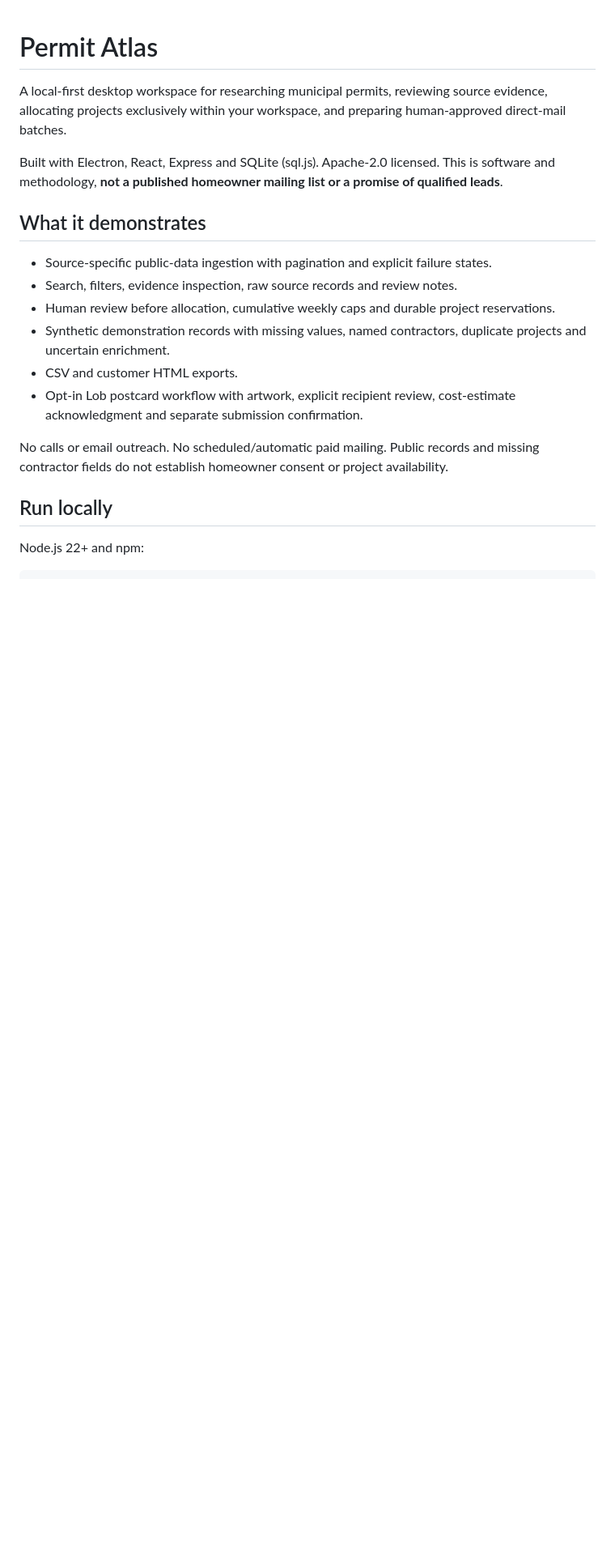
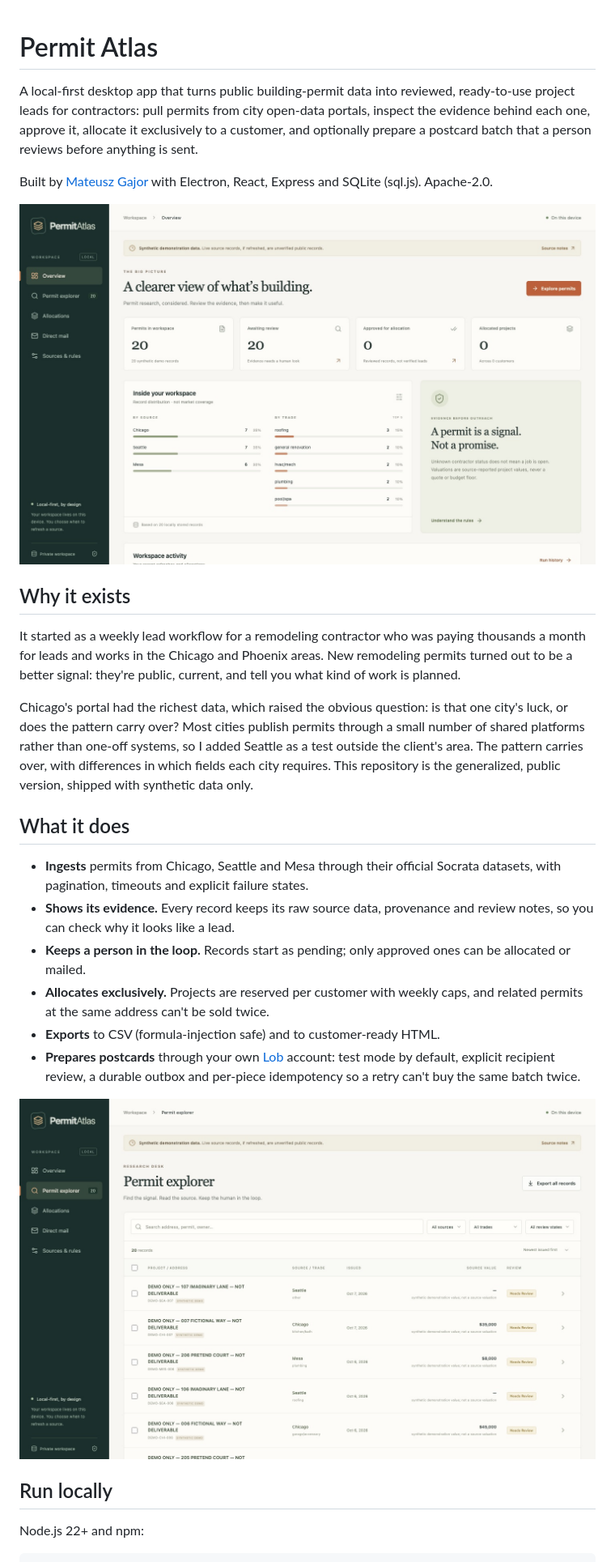
Before and after one commit to mgajor/permit-atlas, a Markdown page: README.md, the part around one of its changes. Shown at 81% size. Drawn GitHub-style; pictures changed too: docs/explorer.jpg (added), docs/overview.jpg (added); blank space fills up the shorter version.

```diff
--- a/README.md
+++ b/README.md
@@ -1,19 +1,27 @@
 # Permit Atlas
 
-A local-first desktop workspace for researching municipal permits, reviewing source evidence, allocating projects exclusively within your workspace, and preparing human-approved direct-mail batches.
+A local-first desktop app that turns public building-permit data into reviewed, ready-to-use project leads for contractors: pull permits from city open-data portals, inspect the evidence behind each one, approve it, allocate it exclusively to a customer, and optionally prepare a postcard batch that a person reviews before anything is sent.
 
-Built with Electron, React, Express and SQLite (sql.js). Apache-2.0 licensed. This is software and methodology, **not a published homeowner mailing list or a promise of qualified leads**.
+Built by [Mateusz Gajor](https://arctyklabs.com/projects) with Electron, React, Express and SQLite (sql.js). Apache-2.0.
 
-## What it demonstrates
+![Permit Atlas overview, showing synthetic demonstration data](docs/overview.jpg)
 
-- Source-specific public-data ingestion with pagination and explicit failure states.
-- Search, filters, evidence inspection, raw source records and review notes.
-- Human review before allocation, cumulative weekly caps and durable project reservations.
-- Synthetic demonstration records with missing values, named contractors, duplicate projects and uncertain enrichment.
-- CSV and customer HTML exports.
-- Opt-in Lob postcard workflow with artwork, explicit recipient review, cost-estimate acknowledgment and separate submission confirmation.
+## Why it exists
 
-No calls or email outreach. No scheduled/automatic paid mailing. Public records and missing contractor fields do not establish homeowner consent or project availability.
+It started as a weekly lead workflow for a remodeling contractor who was paying thousands a month for leads and works in the Chicago and Phoenix areas. New remodeling permits turned out to be a better signal: they're public, current, and tell you what kind of work is planned.
+
+Chicago's portal had the richest data, which raised the obvious question: is that one city's luck, or does the pattern carry over? Most cities publish permits through a small number of shared platforms rather than one-off systems, so I added Seattle as a test outside the client's area. The pattern carries over, with differences in which fields each city requires. This repository is the generalized, public version, shipped with synthetic data only.
+
+## What it does
+
+- **Ingests** permits from Chicago, Seattle and Mesa through their official Socrata datasets, with pagination, timeouts and explicit failure states.
+- **Shows its evidence.** Every record keeps its raw source data, provenance and review notes, so you can check why it looks like a lead.
+- **Keeps a person in the loop.** Records start as pending; only approved ones can be allocated or mailed.
+- **Allocates exclusively.** Projects are reserved per customer with weekly caps, and related permits at the same address can't be sold twice.
+- **Exports** to CSV (formula-injection safe) and to customer-ready HTML.
+- **Prepares postcards** through your own [Lob](https://docs.lob.com/) account: test mode by default, explicit recipient review, a durable outbox and per-piece idempotency so a retry can't buy the same batch twice.
+
+![Permit explorer with synthetic records awaiting review](docs/explorer.jpg)
 
 ## Run locally
 
```
Also changed, not shown: other parts of README.md (+21 -41 lines), 4 other files.
